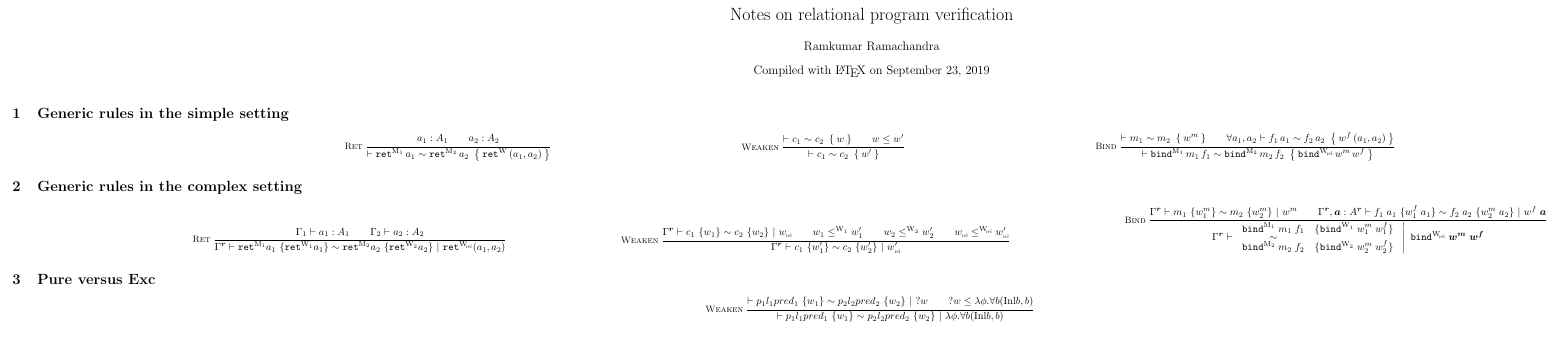
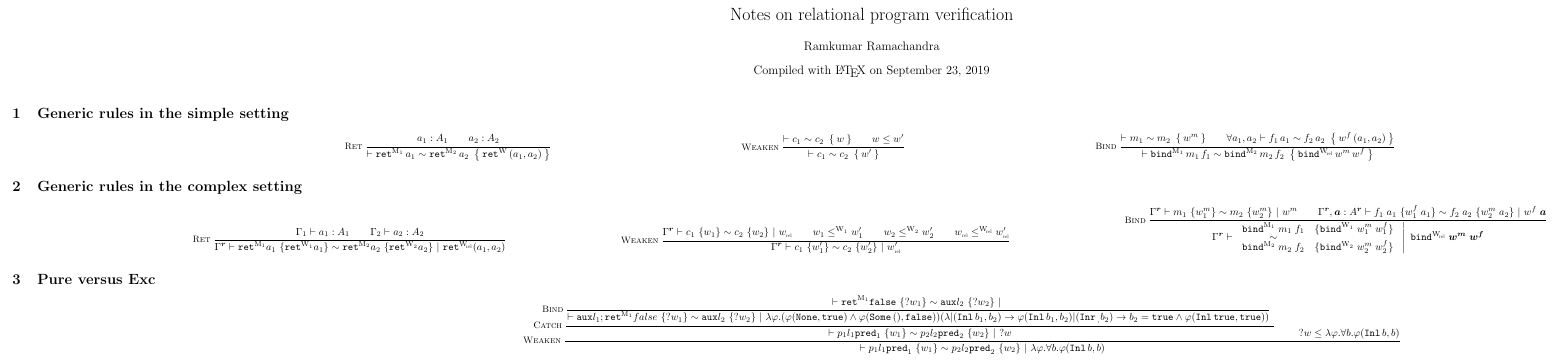
Before and after one commit to artagnon/bonak, a LaTeX document (notes/relational.tex): part of the page, cut so that both start at the same text, the shorter picture padded with empty space. Compiled offline with pdfLaTeX.

Commit message:
[relational] Progress on Exc versus Pure

```diff
--- a/notes/relational.tex
+++ b/notes/relational.tex
@@ -20,6 +20,14 @@
 
 \newcommand{\bindSymbol}{\texttt{>>=}}
 \newcommand{\ret}{\texttt{ret}}
+\newcommand{\aux}{\texttt{aux}}
+\newcommand{\true}{\texttt{true}}
+\newcommand{\false}{\texttt{false}}
+\newcommand{\Some}{\texttt{Some}\,}
+\newcommand{\None}{\texttt{None}}
+\newcommand{\Inl}{\texttt{Inl}\,}
+\newcommand{\Inr}{\texttt{Inr}\,}
+\newcommand{\pred}{\texttt{pred}}
 \newcommand{\bind}{\texttt{bind}}
 
 \newcommand{\kwd}[1]{\texttt{#1}}
@@ -73,7 +80,12 @@
 
 \section{Pure versus Exc}
 \begin{mathpar}
-    \inferrule*[left=Weaken]{\crelsyn{}{p_1 l_1 pred_1}{w_1}{p_2 l_2 pred_2}{w_2}{?w} \\ ?w \leq \lambda \phi . \forall b(\Inl b, b)}
-    {\crelsyn{}{p_1 l_1 pred_1}{w_1}{p_2 l_2 pred_2}{w_2}{\lambda \phi . \forall b(\Inl b, b)}}
+
+  \inferrule*[left=Weaken]{\inferrule*[Left=Catch]{\inferrule*[Left=Bind]{\crelsyn{}{\ret^\Mone \false}{?w_1}{\aux l_2}{?w_2}{}}
+  {\crelsyn{}{\aux l_1; \ret^\Mone false}{?w_1}{\aux l_2}{?w_2}
+  {\lambda \varphi . (\varphi(\None, \true) \wedge \varphi(\Some (), \false))(\lambda | (\Inl b_1, b_2) \rightarrow \varphi(\Inl b_1, b_2)
+  | (\Inr _, b_2) \rightarrow b_2 = \true \wedge \varphi(\Inl \true, \true))}}}
+  {\crelsyn{}{p_1 l_1 \pred_1}{w_1}{p_2 l_2 \pred_2}{w_2}{?w}} \\ ?w \leq \lambda \varphi . \forall b . \varphi(\Inl b, b)}
+  {\crelsyn{}{p_1 l_1 \pred_1}{w_1}{p_2 l_2 \pred_2}{w_2}{\lambda \varphi . \forall b . \varphi(\Inl b, b)}}
 \end{mathpar}
 \end{document}
```
Also changed, not shown: notes/relational.tex (1 more changed lines). Lines whose indentation alone changed are shown as unchanged.
